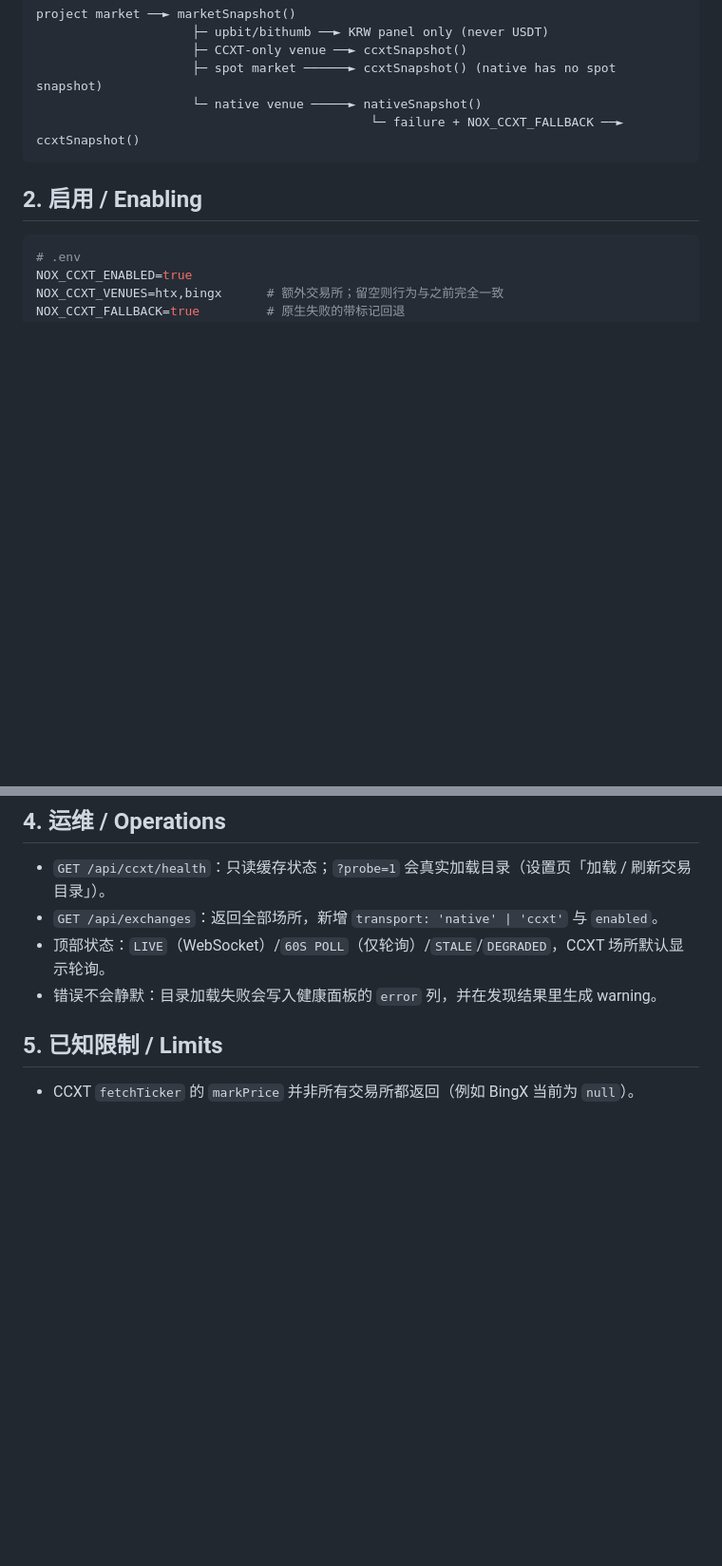
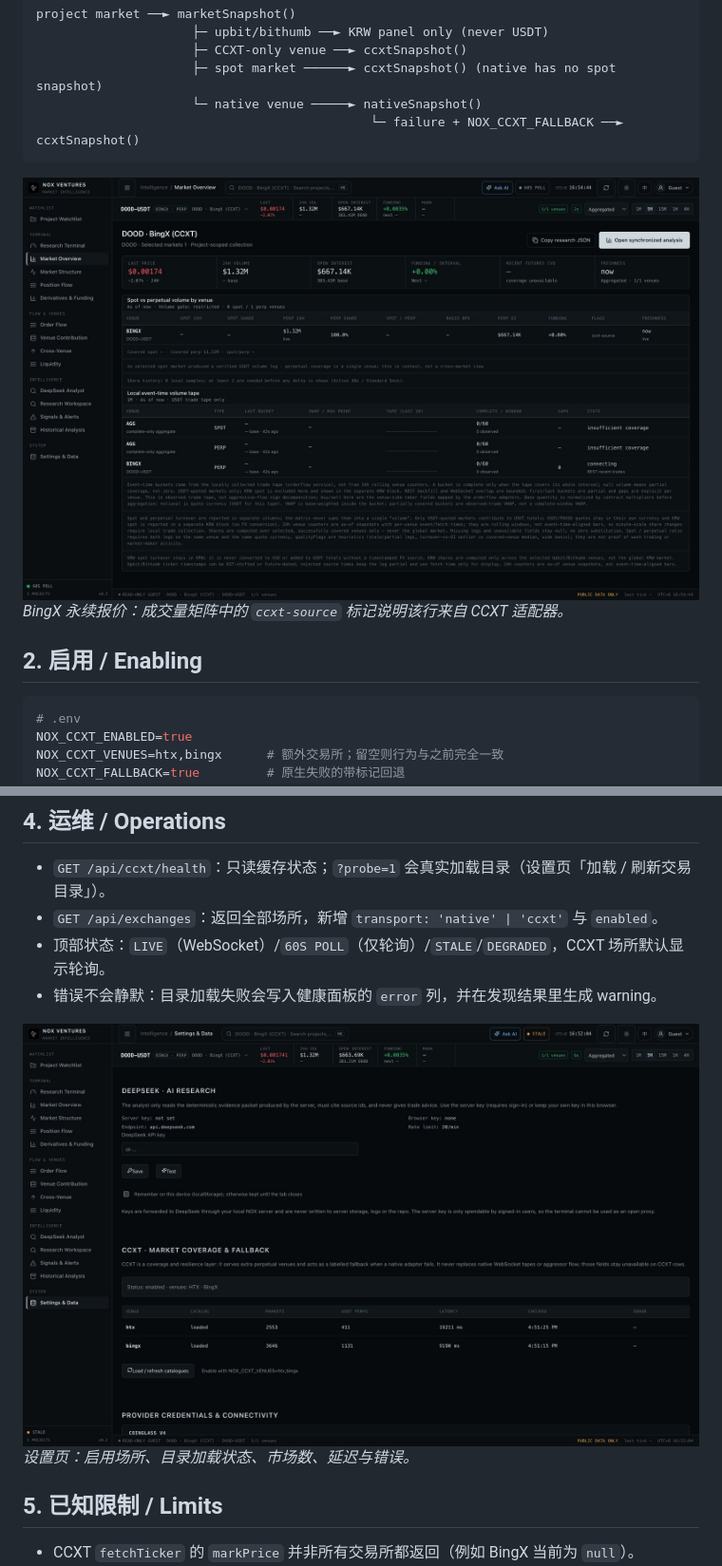
Before and after one commit to Ethanyu2077/nox-market-intelligence-terminal, a Markdown page: docs/CCXT_INTEGRATION.md, 2 parts joined by grey strips. Shown at 95% size. Drawn GitHub-style; pictures changed too: docs/screenshots/ccxt-coverage.jpg (added), docs/screenshots/ccxt-health.jpg (added); blank space fills up the shorter version.

Commit message:
docs(ccxt): add coverage and health screenshots

````diff
--- a/docs/CCXT_INTEGRATION.md
+++ b/docs/CCXT_INTEGRATION.md
@@ -23,6 +23,9 @@ project market ──► marketSnapshot()
                      └─ native venue ─────► nativeSnapshot()
                                              └─ failure + NOX_CCXT_FALLBACK ──► ccxtSnapshot()
 ```
+
+![CCXT 报价与 ccxt-source 标记](screenshots/ccxt-coverage.jpg)
+*BingX 永续报价：成交量矩阵中的 `ccxt-source` 标记说明该行来自 CCXT 适配器。*
 
 ## 2. 启用 / Enabling
 
@@ -60,6 +63,9 @@ NOX_CCXT_SPOT=true             # 现货快照（原生未覆盖）
 - 顶部状态：`LIVE`（WebSocket）/`60S POLL`（仅轮询）/`STALE`/`DEGRADED`，CCXT 场所默认显示轮询。
 - 错误不会静默：目录加载失败会写入健康面板的 `error` 列，并在发现结果里生成 warning。
 
+![CCXT 健康面板](screenshots/ccxt-health.jpg)
+*设置页：启用场所、目录加载状态、市场数、延迟与错误。*
+
 ## 5. 已知限制 / Limits
 
 - CCXT `fetchTicker` 的 `markPrice` 并非所有交易所都返回（例如 BingX 当前为 `null`）。
````
